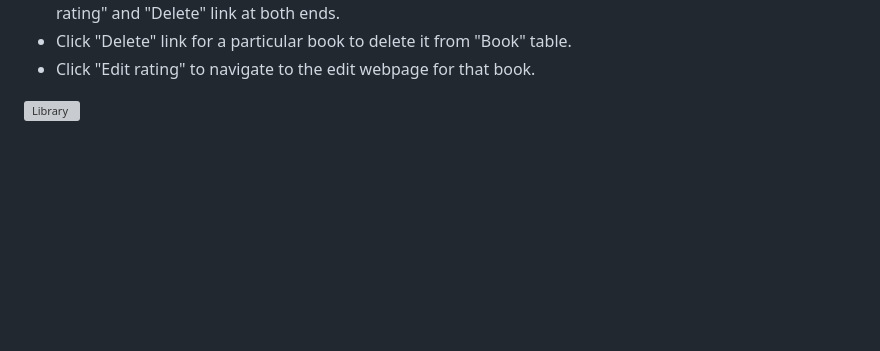
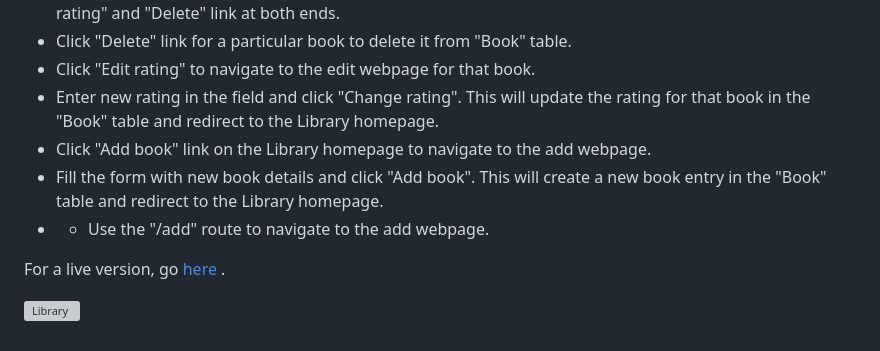
Before and after one commit to grandeurkoe/python-flask-web-development-projects, a Markdown page: README.md, the part around the change. Rendered like a GitHub page; blank space fills up the shorter version; grey boxes are pictures that could not be loaded.

```diff
--- a/README.md
+++ b/README.md
@@ -133,5 +133,11 @@ Website Navigation:
 - If the "Book" table has entries, then the Library homepage will display each book entry with an "Edit rating" and "Delete" link at both ends.
 - Click "Delete" link for a particular book to delete it from "Book" table.
 - Click "Edit rating" to navigate to the edit webpage for that book.
+- Enter new rating in the field and click "Change rating". This will update the rating for that book in the "Book" table and redirect to the Library homepage.
+- Click "Add book" link on the Library homepage to navigate to the add webpage.
+- Fill the form with new book details and click "Add book". This will create a new book entry in the "Book" table and redirect to the Library homepage.
+- - Use the "/add" route to navigate to the add webpage.
+
+For a live version, go [here](https://replit.com/@grandeurkoe/library-project?v=1) .
 
 ![Library](library-project/library-project.gif)
```
